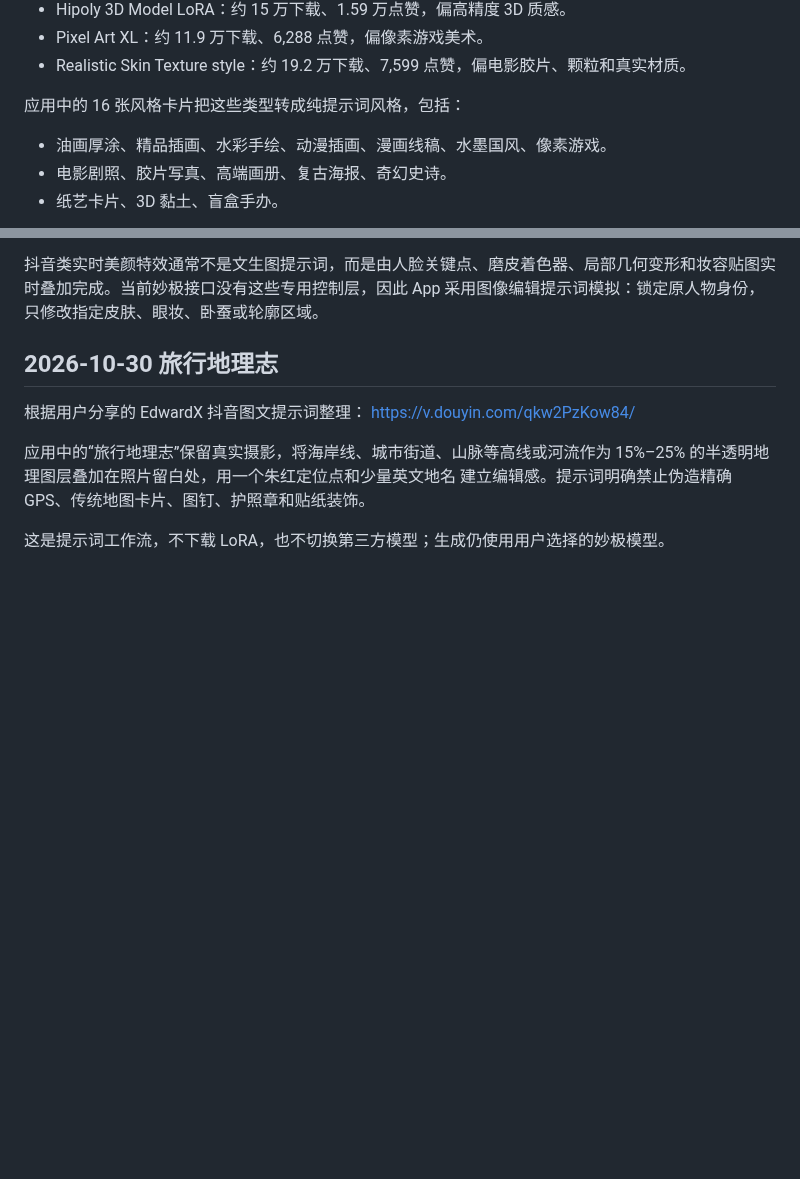
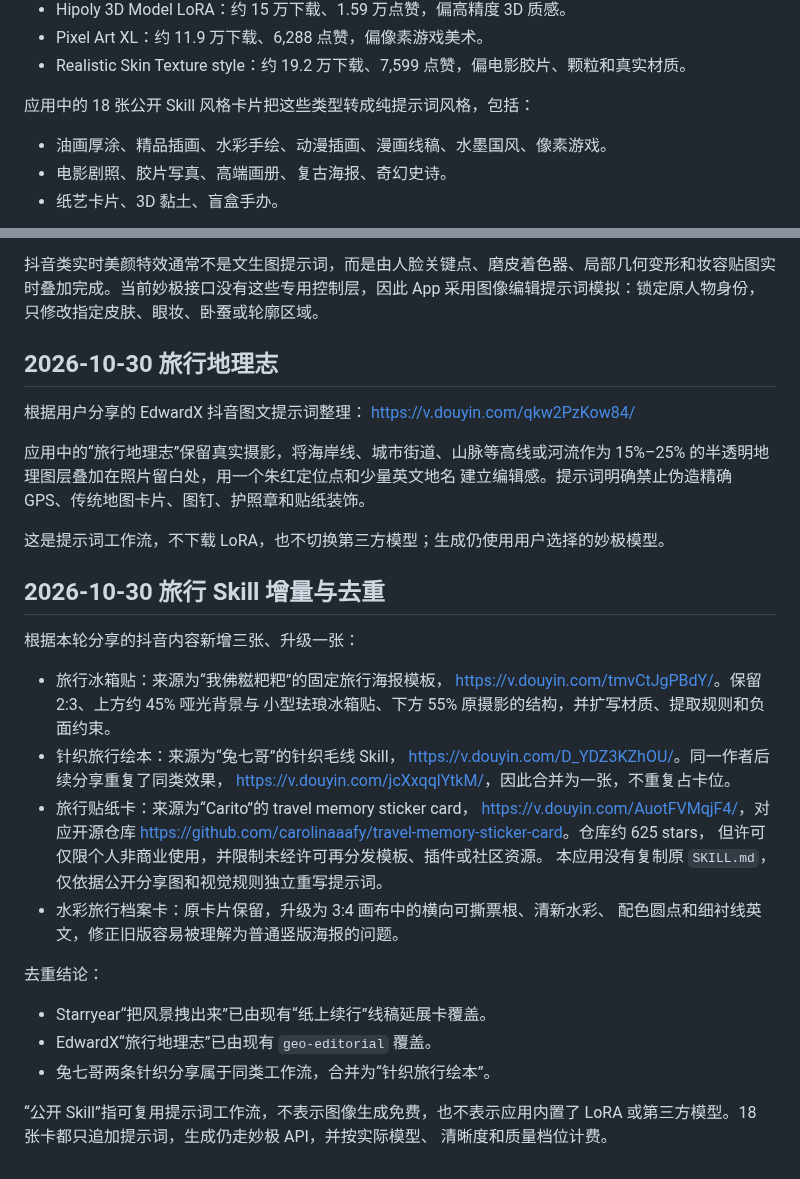
Before and after one commit to c6823821-sketch/miaoji-paint-android, a Markdown page: docs/style-sources.md, 2 parts joined by grey strips. Drawn GitHub-style; blank space fills up the shorter version.

```diff
--- a/docs/style-sources.md
+++ b/docs/style-sources.md
@@ -15,7 +15,7 @@ Civitai 全时期热度样例：
 - Pixel Art XL：约 11.9 万下载、6,288 点赞，偏像素游戏美术。
 - Realistic Skin Texture style：约 19.2 万下载、7,599 点赞，偏电影胶片、颗粒和真实材质。
 
-应用中的 16 张风格卡片把这些类型转成纯提示词风格，包括：
+应用中的 18 张公开 Skill 风格卡片把这些类型转成纯提示词风格，包括：
 
 - 油画厚涂、精品插画、水彩手绘、动漫插画、漫画线稿、水墨国风、像素游戏。
 - 电影剧照、胶片写真、高端画册、复古海报、奇幻史诗。
@@ -72,3 +72,31 @@ B 站公开搜索结果：
 建立编辑感。提示词明确禁止伪造精确 GPS、传统地图卡片、图钉、护照章和贴纸装饰。
 
 这是提示词工作流，不下载 LoRA，也不切换第三方模型；生成仍使用用户选择的妙极模型。
+
+## 2026-10-30 旅行 Skill 增量与去重
+
+根据本轮分享的抖音内容新增三张、升级一张：
+
+- 旅行冰箱贴：来源为“我佛糍粑粑”的固定旅行海报模板，
+  <https://v.douyin.com/tmvCtJgPBdY/>。保留 2:3、上方约 45% 哑光背景与
+  小型珐琅冰箱贴、下方 55% 原摄影的结构，并扩写材质、提取规则和负面约束。
+- 针织旅行绘本：来源为“兔七哥”的针织毛线 Skill，
+  <https://v.douyin.com/D_YDZ3KZhOU/>。同一作者后续分享重复了同类效果，
+  <https://v.douyin.com/jcXxqqlYtkM/>，因此合并为一张，不重复占卡位。
+- 旅行贴纸卡：来源为“Carito”的 travel memory sticker card，
+  <https://v.douyin.com/AuotFVMqjF4/>，对应开源仓库
+  <https://github.com/carolinaaafy/travel-memory-sticker-card>。仓库约 625 stars，
+  但许可仅限个人非商业使用，并限制未经许可再分发模板、插件或社区资源。
+  本应用没有复制原 `SKILL.md`，仅依据公开分享图和视觉规则独立重写提示词。
+- 水彩旅行档案卡：原卡片保留，升级为 3:4 画布中的横向可撕票根、清新水彩、
+  配色圆点和细衬线英文，修正旧版容易被理解为普通竖版海报的问题。
+
+去重结论：
+
+- Starryear“把风景拽出来”已由现有“纸上续行”线稿延展卡覆盖。
+- EdwardX“旅行地理志”已由现有 `geo-editorial` 覆盖。
+- 兔七哥两条针织分享属于同类工作流，合并为“针织旅行绘本”。
+
+“公开 Skill”指可复用提示词工作流，不表示图像生成免费，也不表示应用内置了
+LoRA 或第三方模型。18 张卡都只追加提示词，生成仍走妙极 API，并按实际模型、
+清晰度和质量档位计费。
```
Also changed, not shown: README.md (+10 -0 lines), release-notes-v1.9.0.md (added, +17 -0 lines), docs/screenshot-skills-v1.9.0.png (added), docs/screenshot-travel-skill-prompt-v1.9.0.png (added), 10 other files.
